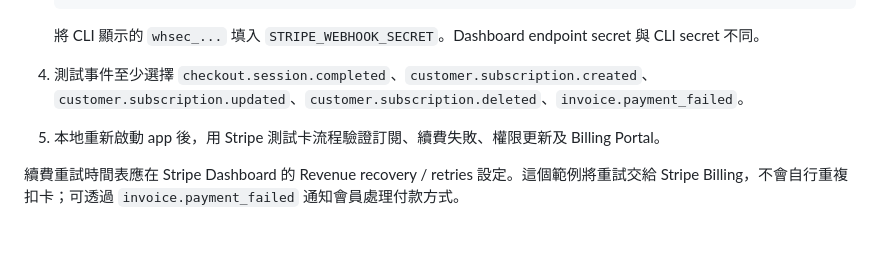
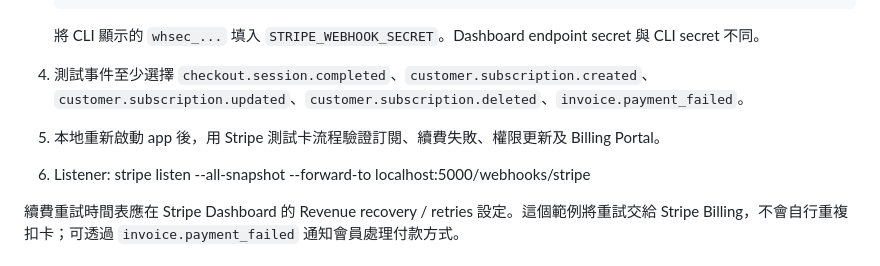
Before and after one commit to jackson-syy-pro/marketline-stock-premium, a Markdown page: README.md, the part around the change. Rendered like a GitHub page; blank space fills up the shorter version.

```diff
--- a/README.md
+++ b/README.md
@@ -49,6 +49,7 @@ python app.py
    將 CLI 顯示的 `whsec_...` 填入 `STRIPE_WEBHOOK_SECRET`。Dashboard endpoint secret 與 CLI secret 不同。
 4. 測試事件至少選擇 `checkout.session.completed`、`customer.subscription.created`、`customer.subscription.updated`、`customer.subscription.deleted`、`invoice.payment_failed`。
 5. 本地重新啟動 app 後，用 Stripe 測試卡流程驗證訂閱、續費失敗、權限更新及 Billing Portal。
+6. Listener: stripe listen --all-snapshot --forward-to localhost:5000/webhooks/stripe
 
 續費重試時間表應在 Stripe Dashboard 的 Revenue recovery / retries 設定。這個範例將重試交給 Stripe Billing，不會自行重複扣卡；可透過 `invoice.payment_failed` 通知會員處理付款方式。
 
```
